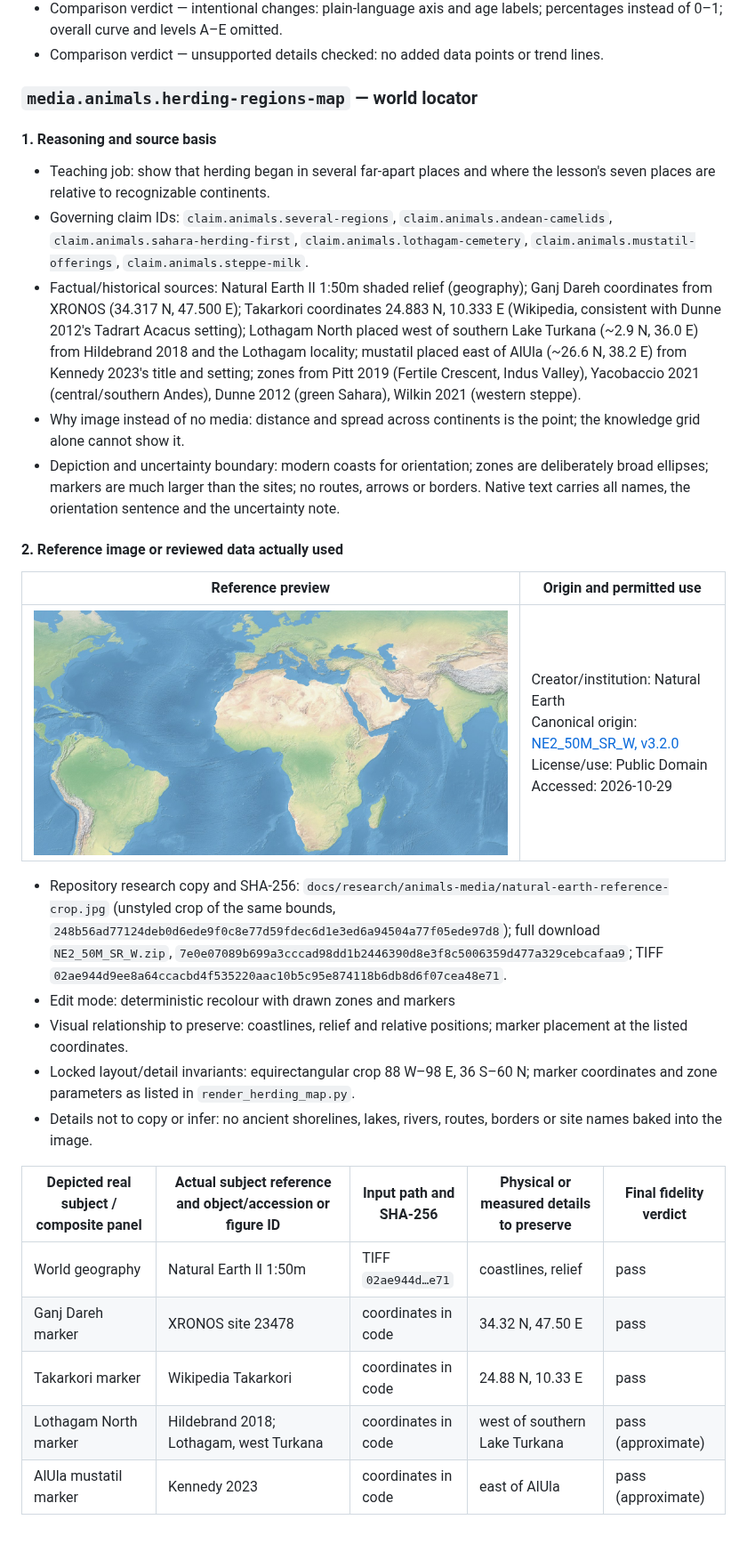
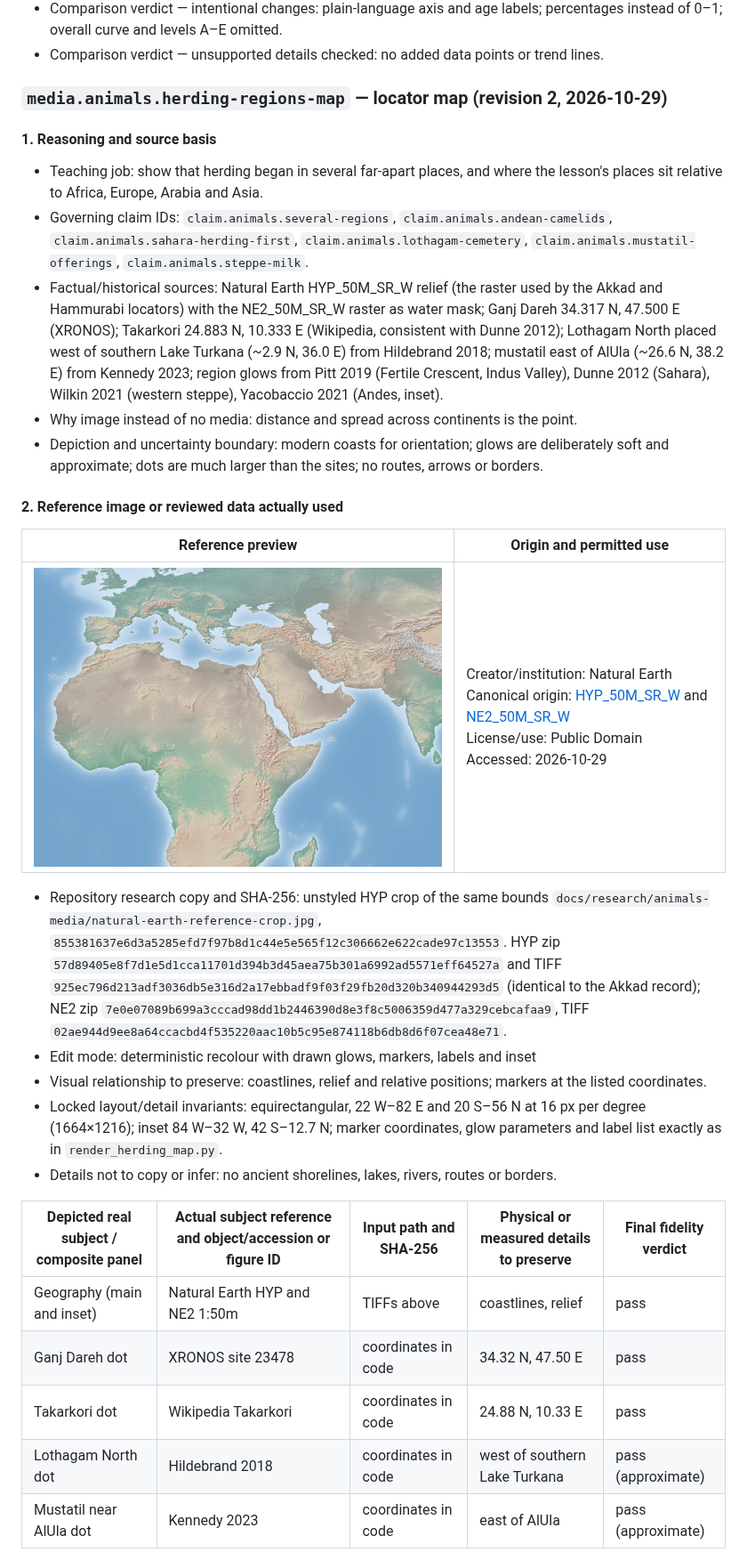
Before and after one commit to dev-vibe/chronos-learning, a Markdown page: docs/research/animals-herding-and-mobility.md, the part around one of its changes. Shown at 89% size. GitHub-like rendering; pictures changed too: docs/research/animals-media/natural-earth-reference-crop.jpg; blank space fills up the shorter version.

```diff
--- a/docs/research/animals-herding-and-mobility.md
+++ b/docs/research/animals-herding-and-mobility.md
@@ -405,33 +405,33 @@ Do not add a title, icons, goats, extra labels, gridline values, shadows, 3D eff
 - Comparison verdict — intentional changes: plain-language axis and age labels; percentages instead of 0–1; overall curve and levels A–E omitted.
 - Comparison verdict — unsupported details checked: no added data points or trend lines.
 
-### `media.animals.herding-regions-map` — world locator
+### `media.animals.herding-regions-map` — locator map (revision 2, 2026-10-29)
 
 #### 1. Reasoning and source basis
 
-- Teaching job: show that herding began in several far-apart places and where the lesson's seven places are relative to recognizable continents.
+- Teaching job: show that herding began in several far-apart places, and where the lesson's places sit relative to Africa, Europe, Arabia and Asia.
 - Governing claim IDs: `claim.animals.several-regions`, `claim.animals.andean-camelids`, `claim.animals.sahara-herding-first`, `claim.animals.lothagam-cemetery`, `claim.animals.mustatil-offerings`, `claim.animals.steppe-milk`.
-- Factual/historical sources: Natural Earth II 1:50m shaded relief (geography); Ganj Dareh coordinates from XRONOS (34.317 N, 47.500 E); Takarkori coordinates 24.883 N, 10.333 E (Wikipedia, consistent with Dunne 2012's Tadrart Acacus setting); Lothagam North placed west of southern Lake Turkana (~2.9 N, 36.0 E) from Hildebrand 2018 and the Lothagam locality; mustatil placed east of AlUla (~26.6 N, 38.2 E) from Kennedy 2023's title and setting; zones from Pitt 2019 (Fertile Crescent, Indus Valley), Yacobaccio 2021 (central/southern Andes), Dunne 2012 (green Sahara), Wilkin 2021 (western steppe).
-- Why image instead of no media: distance and spread across continents is the point; the knowledge grid alone cannot show it.
-- Depiction and uncertainty boundary: modern coasts for orientation; zones are deliberately broad ellipses; markers are much larger than the sites; no routes, arrows or borders. Native text carries all names, the orientation sentence and the uncertainty note.
+- Factual/historical sources: Natural Earth HYP_50M_SR_W relief (the raster used by the Akkad and Hammurabi locators) with the NE2_50M_SR_W raster as water mask; Ganj Dareh 34.317 N, 47.500 E (XRONOS); Takarkori 24.883 N, 10.333 E (Wikipedia, consistent with Dunne 2012); Lothagam North placed west of southern Lake Turkana (~2.9 N, 36.0 E) from Hildebrand 2018; mustatil east of AlUla (~26.6 N, 38.2 E) from Kennedy 2023; region glows from Pitt 2019 (Fertile Crescent, Indus Valley), Dunne 2012 (Sahara), Wilkin 2021 (western steppe), Yacobaccio 2021 (Andes, inset).
+- Why image instead of no media: distance and spread across continents is the point.
+- Depiction and uncertainty boundary: modern coasts for orientation; glows are deliberately soft and approximate; dots are much larger than the sites; no routes, arrows or borders.
 
 #### 2. Reference image or reviewed data actually used
 
 | Reference preview | Origin and permitted use |
 | --- | --- |
-| ![Reference for media.animals.herding-regions-map](animals-media/natural-earth-reference-crop.jpg) | Creator/institution: Natural Earth<br>Canonical origin: [NE2_50M_SR_W, v3.2.0](https://www.naturalearthdata.com/downloads/50m-natural-earth-2/50m-natural-earth-ii-with-shaded-relief-and-water/)<br>License/use: Public Domain<br>Accessed: 2026-10-29 |
+| ![Reference for media.animals.herding-regions-map](animals-media/natural-earth-reference-crop.jpg) | Creator/institution: Natural Earth<br>Canonical origin: [HYP_50M_SR_W](https://www.naturalearthdata.com/downloads/50m-raster-data/50m-cross-blend-hypso/) and [NE2_50M_SR_W](https://www.naturalearthdata.com/downloads/50m-natural-earth-2/50m-natural-earth-ii-with-shaded-relief-and-water/)<br>License/use: Public Domain<br>Accessed: 2026-10-29 |
 
-- Repository research copy and SHA-256: `docs/research/animals-media/natural-earth-reference-crop.jpg` (unstyled crop of the same bounds, `248b56ad77124deb0d6ede9f0c8e77d59fdec6d1e3ed6a94504a77f05ede97d8`); full download `NE2_50M_SR_W.zip`, `7e0e07089b699a3cccad98dd1b2446390d8e3f8c5006359d477a329cebcafaa9`; TIFF `02ae944d9ee8a64ccacbd4f535220aac10b5c95e874118b6db8d6f07cea48e71`.
-- Edit mode: deterministic recolour with drawn zones and markers
-- Visual relationship to preserve: coastlines, relief and relative positions; marker placement at the listed coordinates.
-- Locked layout/detail invariants: equirectangular crop 88 W–98 E, 36 S–60 N; marker coordinates and zone parameters as listed in `render_herding_map.py`.
-- Details not to copy or infer: no ancient shorelines, lakes, rivers, routes, borders or site names baked into the image.
+- Repository research copy and SHA-256: unstyled HYP crop of the same bounds `docs/research/animals-media/natural-earth-reference-crop.jpg`, `855381637e6d3a5285efd7f97b8d1c44e5e565f12c306662e622cade97c13553`. HYP zip `57d89405e8f7d1e5d1cca11701d394b3d45aea75b301a6992ad5571eff64527a` and TIFF `925ec796d213adf3036db5e316d2a17ebbadf9f03f29fb20d320b340944293d5` (identical to the Akkad record); NE2 zip `7e0e07089b699a3cccad98dd1b2446390d8e3f8c5006359d477a329cebcafaa9`, TIFF `02ae944d9ee8a64ccacbd4f535220aac10b5c95e874118b6db8d6f07cea48e71`.
+- Edit mode: deterministic recolour with drawn glows, markers, labels and inset
+- Visual relationship to preserve: coastlines, relief and relative positions; markers at the listed coordinates.
+- Locked layout/detail invariants: equirectangular, 22 W–82 E and 20 S–56 N at 16 px per degree (1664×1216); inset 84 W–32 W, 42 S–12.7 N; marker coordinates, glow parameters and label list exactly as in `render_herding_map.py`.
+- Details not to copy or infer: no ancient shorelines, lakes, rivers, routes or borders.
 
 | Depicted real subject / composite panel | Actual subject reference and object/accession or figure ID | Input path and SHA-256 | Physical or measured details to preserve | Final fidelity verdict |
 | --- | --- | --- | --- | --- |
-| World geography | Natural Earth II 1:50m | TIFF `02ae944d…e71` | coastlines, relief | pass |
-| Ganj Dareh marker | XRONOS site 23478 | coordinates in code | 34.32 N, 47.50 E | pass |
-| Takarkori marker | Wikipedia Takarkori | coordinates in code | 24.88 N, 10.33 E | pass |
-| Lothagam North marker | Hildebrand 2018; Lothagam, west Turkana | coordinates in code | west of southern Lake Turkana | pass (approximate) |
-| AlUla mustatil marker | Kennedy 2023 | coordinates in code | east of AlUla | pass (approximate) |
+| Geography (main and inset) | Natural Earth HYP and NE2 1:50m | TIFFs above | coastlines, relief | pass |
+| Ganj Dareh dot | XRONOS site 23478 | coordinates in code | 34.32 N, 47.50 E | pass |
+| Takarkori dot | Wikipedia Takarkori | coordinates in code | 24.88 N, 10.33 E | pass |
+| Lothagam North dot | Hildebrand 2018 | coordinates in code | west of southern Lake Turkana | pass (approximate) |
+| Mustatil near AlUla dot | Kennedy 2023 | coordinates in code | east of AlUla | pass (approximate) |
 
```
Also changed, not shown: other parts of docs/research/animals-herding-and-mobility.md (+34 -46 lines), public/images/animals/herding-regions-map.jpg, 7 other files.
